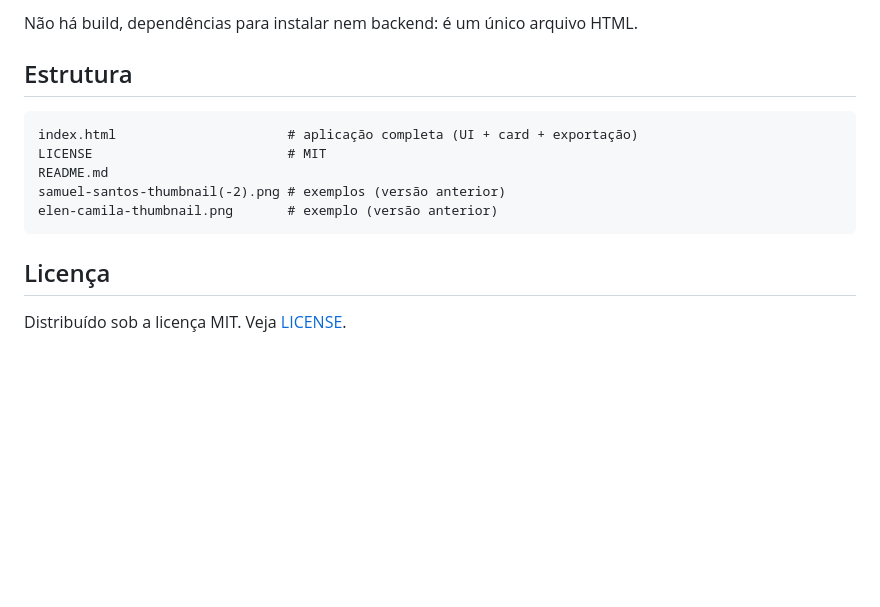
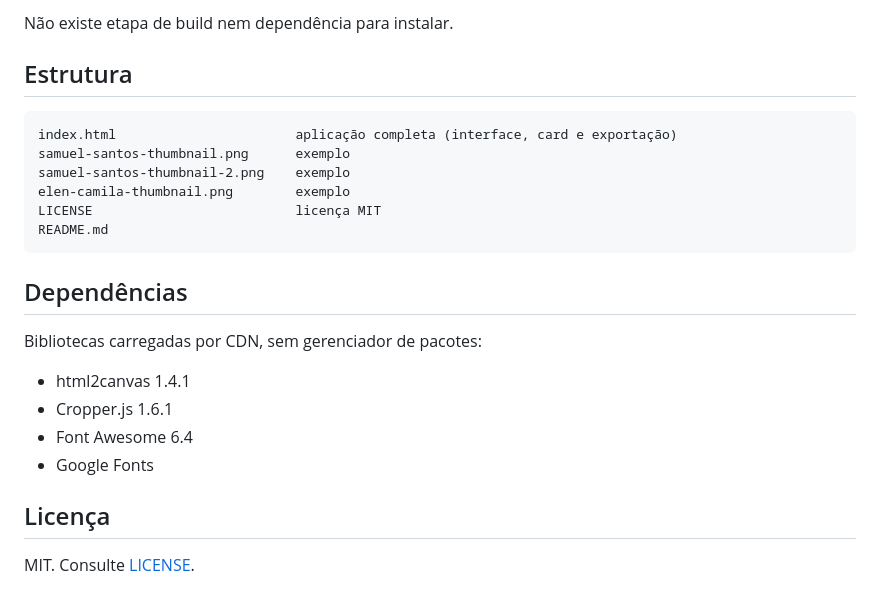
Before and after one commit to samuel-c-santos/gerador-de-thumbnail, a Markdown page: README.md, the part around the change printed below. GitHub-like rendering; blank space fills up the shorter version.

````diff
--- a/README.md
+++ b/README.md
@@ -49,16 +75,26 @@ Imagens geradas na versão anterior do card (o visual atual é neobrutalist):
 
-Não há build, dependências para instalar nem backend: é um único arquivo HTML.
+Não existe etapa de build nem dependência para instalar.
 
 ## Estrutura
 
 ```
-index.html                      # aplicação completa (UI + card + exportação)
-LICENSE                         # MIT
+index.html                       aplicação completa (interface, card e exportação)
+samuel-santos-thumbnail.png      exemplo
+samuel-santos-thumbnail-2.png    exemplo
+elen-camila-thumbnail.png        exemplo
+LICENSE                          licença MIT
 README.md
-samuel-santos-thumbnail(-2).png # exemplos (versão anterior)
-elen-camila-thumbnail.png       # exemplo (versão anterior)
 ```
+
+## Dependências
+
+Bibliotecas carregadas por CDN, sem gerenciador de pacotes:
+
+- html2canvas 1.4.1
+- Cropper.js 1.6.1
+- Font Awesome 6.4
+- Google Fonts
 
 ## Licença
 
-Distribuído sob a licença MIT. Veja [LICENSE](LICENSE).
+MIT. Consulte [LICENSE](LICENSE).
````
Also changed, not shown: other parts of README.md (+59 -33 lines), elen-camila-thumbnail.png, samuel-santos-thumbnail-2.png, samuel-santos-thumbnail.png.
